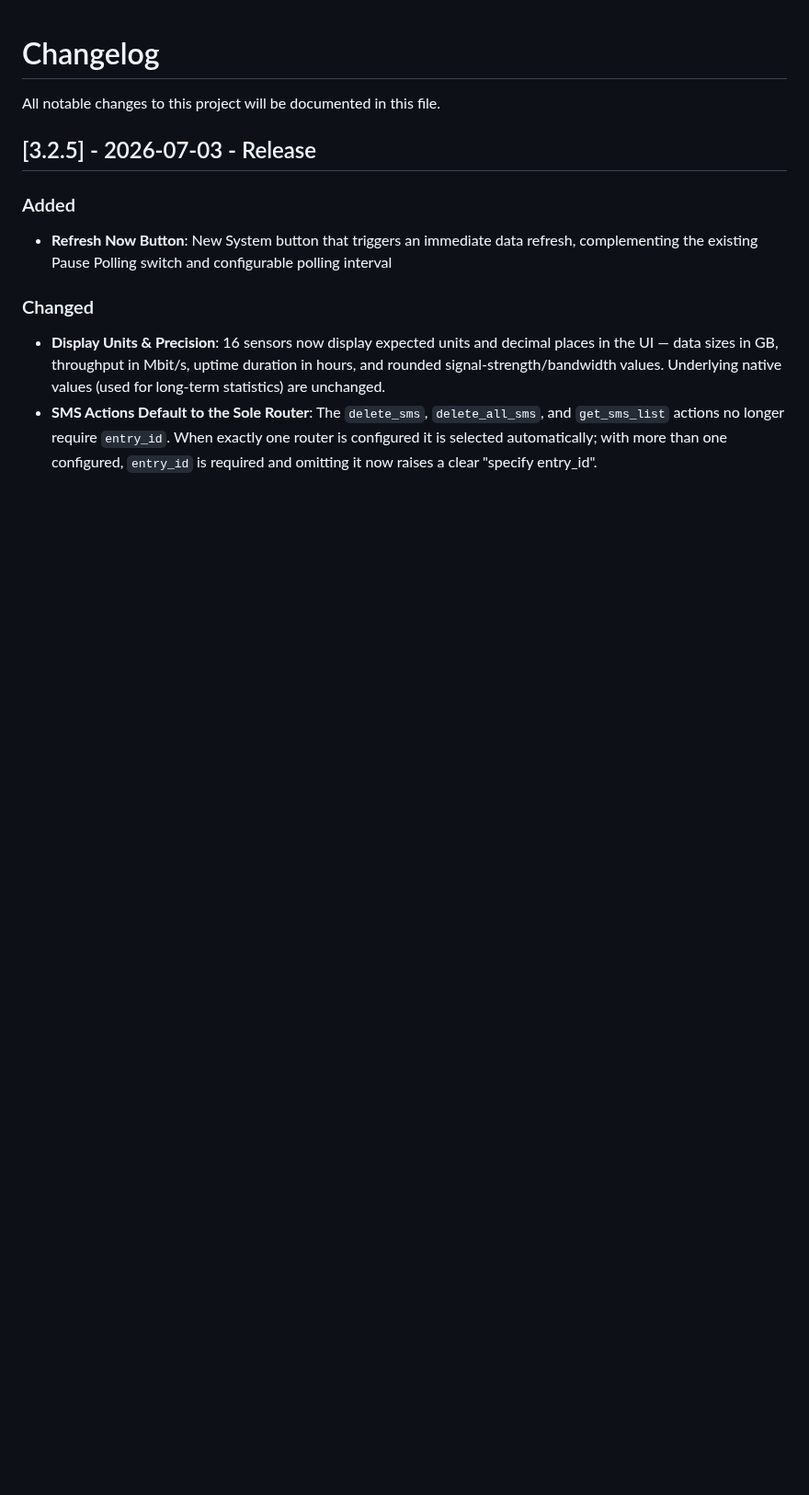
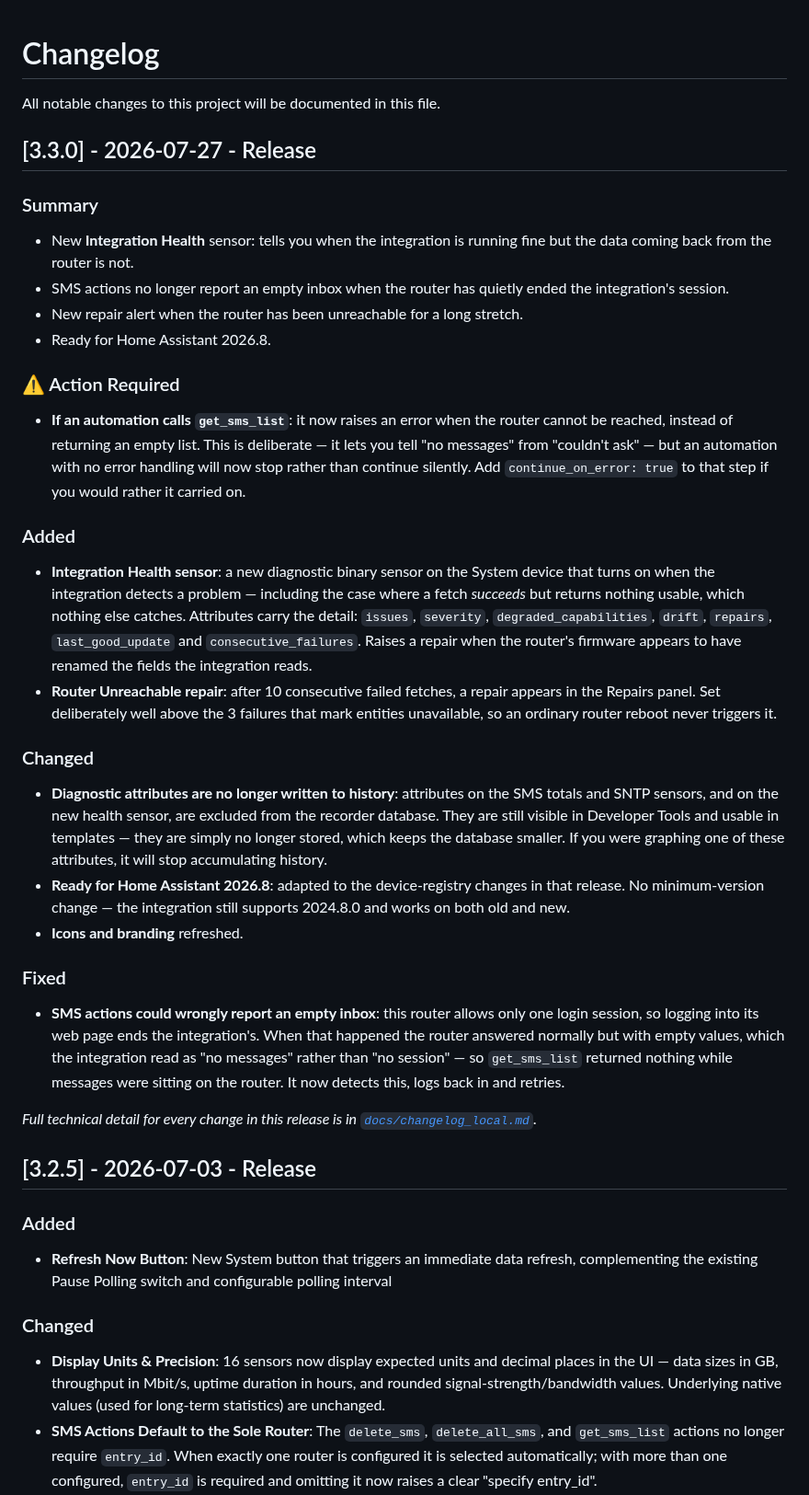
Before and after one commit to PlayFaster/ha-zte-router-5g-monitor, a Markdown page: CHANGELOG.md, the part around the change. Shown at 92% size. Drawn GitHub-style; blank space fills up the shorter version.

Commit message:
v3.3.0-rc1 Docs

```diff
--- a/CHANGELOG.md
+++ b/CHANGELOG.md
@@ -1,6 +1,36 @@
 # Changelog
 
 All notable changes to this project will be documented in this file.
+
+## [3.3.0] - 2026-07-27 - Release
+
+### Summary
+
+- New **Integration Health** sensor: tells you when the integration is running fine but the data coming back from the router is not.
+- SMS actions no longer report an empty inbox when the router has quietly ended the integration's session.
+- New repair alert when the router has been unreachable for a long stretch.
+- Ready for Home Assistant 2026.8.
+
+### ⚠️ Action Required
+
+- **If an automation calls `get_sms_list`**: it now raises an error when the router cannot be reached, instead of returning an empty list. This is deliberate — it lets you tell "no messages" from "couldn't ask" — but an automation with no error handling will now stop rather than continue silently. Add `continue_on_error: true` to that step if you would rather it carried on.
+
+### Added
+
+- **Integration Health sensor**: a new diagnostic binary sensor on the System device that turns on when the integration detects a problem — including the case where a fetch _succeeds_ but returns nothing usable, which nothing else catches. Attributes carry the detail: `issues`, `severity`, `degraded_capabilities`, `drift`, `repairs`, `last_good_update` and `consecutive_failures`. Raises a repair when the router's firmware appears to have renamed the fields the integration reads.
+- **Router Unreachable repair**: after 10 consecutive failed fetches, a repair appears in the Repairs panel. Set deliberately well above the 3 failures that mark entities unavailable, so an ordinary router reboot never triggers it.
+
+### Changed
+
+- **Diagnostic attributes are no longer written to history**: attributes on the SMS totals and SNTP sensors, and on the new health sensor, are excluded from the recorder database. They are still visible in Developer Tools and usable in templates — they are simply no longer stored, which keeps the database smaller. If you were graphing one of these attributes, it will stop accumulating history.
+- **Ready for Home Assistant 2026.8**: adapted to the device-registry changes in that release. No minimum-version change — the integration still supports 2024.8.0 and works on both old and new.
+- **Icons and branding** refreshed.
+
+### Fixed
+
+- **SMS actions could wrongly report an empty inbox**: this router allows only one login session, so logging into its web page ends the integration's. When that happened the router answered normally but with empty values, which the integration read as "no messages" rather than "no session" — so `get_sms_list` returned nothing while messages were sitting on the router. It now detects this, logs back in and retries.
+
+_Full technical detail for every change in this release is in [`docs/changelog_local.md`](docs/changelog_local.md)._
 
 ## [3.2.5] - 2026-07-03 - Release
 
```
Also changed, not shown: README.md (+9 -5 lines), .github/images/zte_5g_signal_config.png (added), .github/images/zte_5g_sms_controls.png (added), .github/images/zte_5g_system_config.png (added), .github/images/zte_5g_system_controls.png (added).
